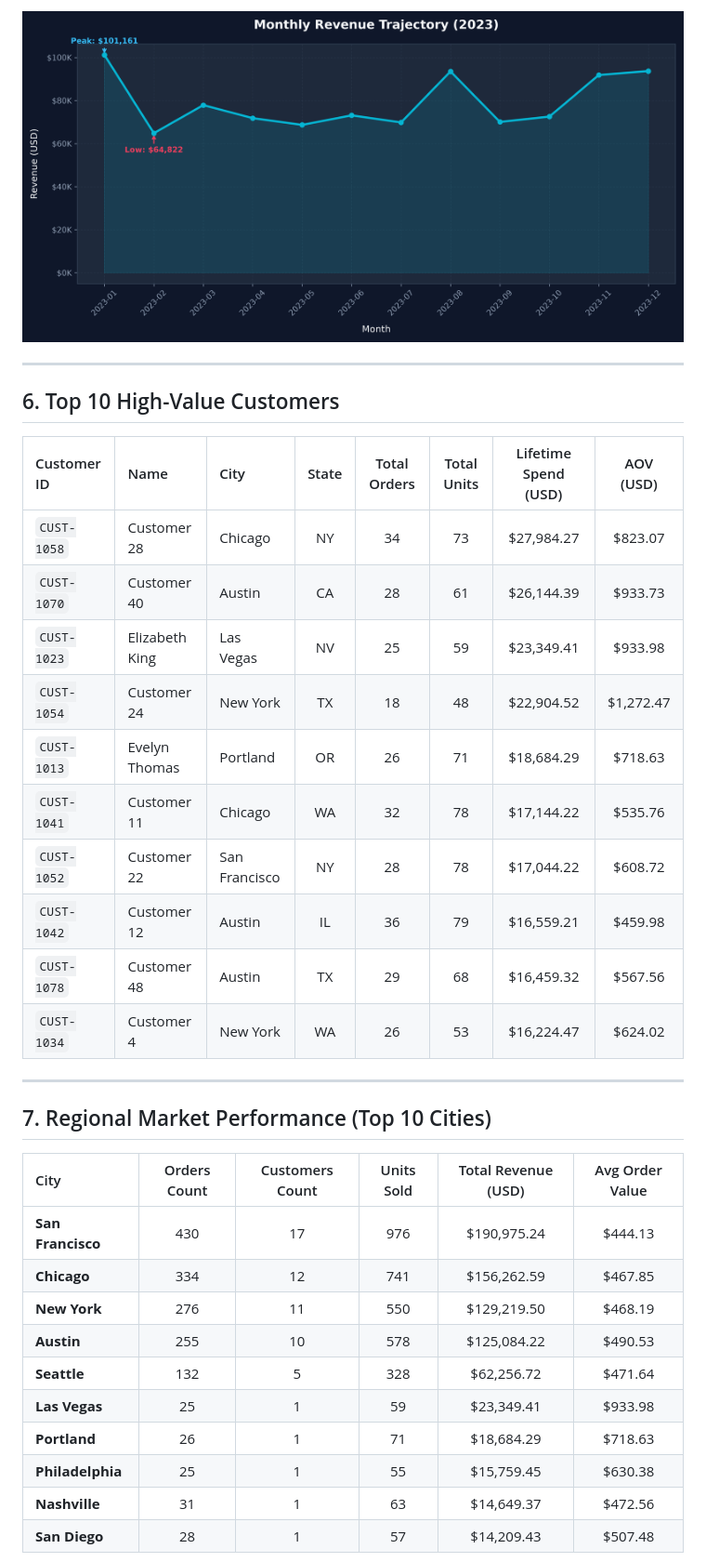
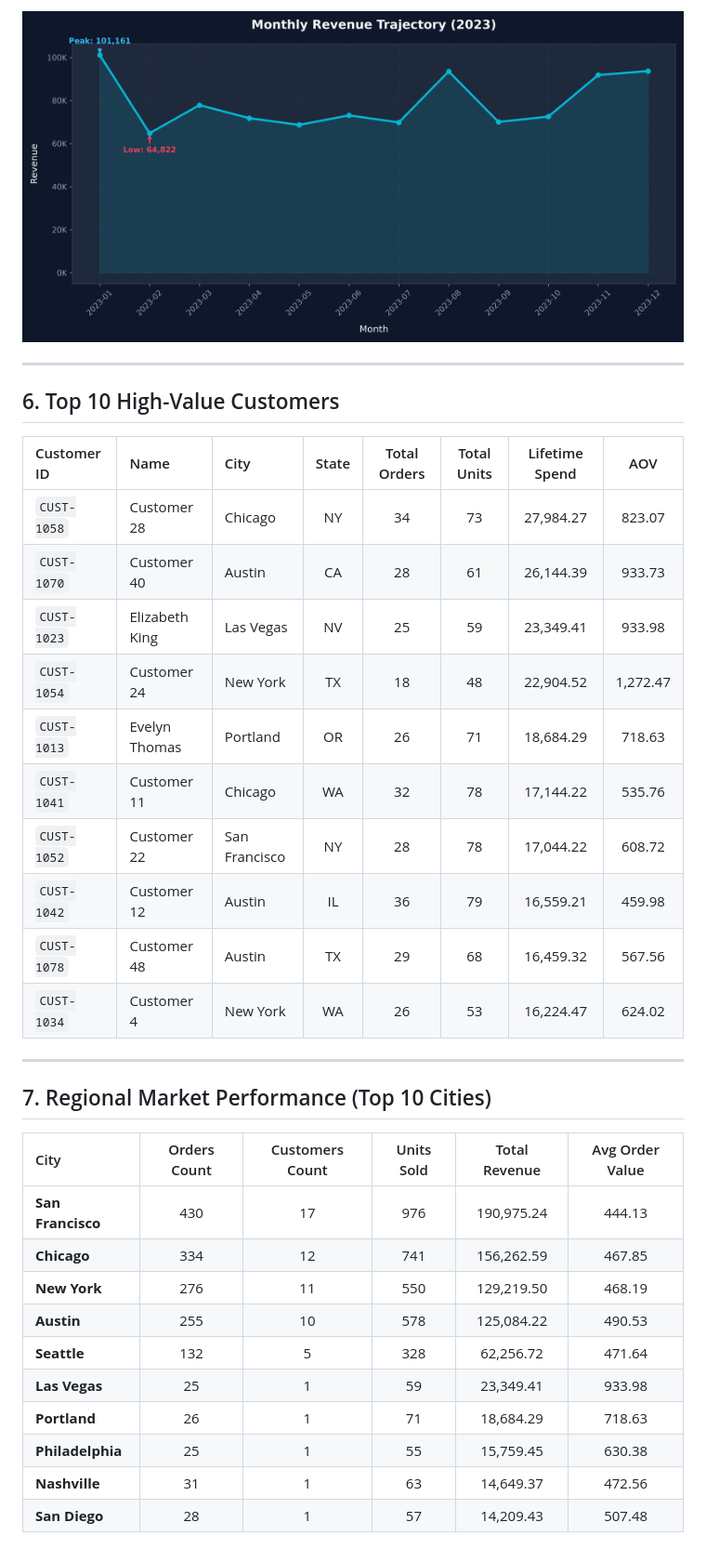
Before and after one commit to thanujaa9/Sales-Data-Analysis-Business-Insights, a Markdown page: reports/sales_insights.md, the part around one of its changes. Shown at 93% size. Rendered like a GitHub page; pictures changed too: reports/figures/monthly_revenue_trend.png.

```diff
--- a/reports/sales_insights.md
+++ b/reports/sales_insights.md
@@ -88,35 +88,35 @@ High-ticket electronics and premium computing equipment disproportionately ancho
 
 ## 6. Top 10 High-Value Customers
 
-| Customer ID | Name | City | State | Total Orders | Total Units | Lifetime Spend (USD) | AOV (USD) |
+| Customer ID | Name | City | State | Total Orders | Total Units | Lifetime Spend | AOV |
 | :--- | :--- | :--- | :---: | :---: | :---: | :---: | :---: |
-| `CUST-1058` | Customer 28 | Chicago | NY | 34 | 73 | $27,984.27 | $823.07 |
-| `CUST-1070` | Customer 40 | Austin | CA | 28 | 61 | $26,144.39 | $933.73 |
-| `CUST-1023` | Elizabeth King | Las Vegas | NV | 25 | 59 | $23,349.41 | $933.98 |
-| `CUST-1054` | Customer 24 | New York | TX | 18 | 48 | $22,904.52 | $1,272.47 |
-| `CUST-1013` | Evelyn Thomas | Portland | OR | 26 | 71 | $18,684.29 | $718.63 |
-| `CUST-1041` | Customer 11 | Chicago | WA | 32 | 78 | $17,144.22 | $535.76 |
-| `CUST-1052` | Customer 22 | San Francisco | NY | 28 | 78 | $17,044.22 | $608.72 |
-| `CUST-1042` | Customer 12 | Austin | IL | 36 | 79 | $16,559.21 | $459.98 |
-| `CUST-1078` | Customer 48 | Austin | TX | 29 | 68 | $16,459.32 | $567.56 |
-| `CUST-1034` | Customer 4 | New York | WA | 26 | 53 | $16,224.47 | $624.02 |
+| `CUST-1058` | Customer 28 | Chicago | NY | 34 | 73 | 27,984.27 | 823.07 |
+| `CUST-1070` | Customer 40 | Austin | CA | 28 | 61 | 26,144.39 | 933.73 |
+| `CUST-1023` | Elizabeth King | Las Vegas | NV | 25 | 59 | 23,349.41 | 933.98 |
+| `CUST-1054` | Customer 24 | New York | TX | 18 | 48 | 22,904.52 | 1,272.47 |
+| `CUST-1013` | Evelyn Thomas | Portland | OR | 26 | 71 | 18,684.29 | 718.63 |
+| `CUST-1041` | Customer 11 | Chicago | WA | 32 | 78 | 17,144.22 | 535.76 |
+| `CUST-1052` | Customer 22 | San Francisco | NY | 28 | 78 | 17,044.22 | 608.72 |
+| `CUST-1042` | Customer 12 | Austin | IL | 36 | 79 | 16,559.21 | 459.98 |
+| `CUST-1078` | Customer 48 | Austin | TX | 29 | 68 | 16,459.32 | 567.56 |
+| `CUST-1034` | Customer 4 | New York | WA | 26 | 53 | 16,224.47 | 624.02 |
 
 ---
 
 ## 7. Regional Market Performance (Top 10 Cities)
 
-| City | Orders Count | Customers Count | Units Sold | Total Revenue (USD) | Avg Order Value |
+| City | Orders Count | Customers Count | Units Sold | Total Revenue | Avg Order Value |
 | :--- | :---: | :---: | :---: | :---: | :---: |
-| **San Francisco** | 430 | 17 | 976 | $190,975.24 | $444.13 |
-| **Chicago** | 334 | 12 | 741 | $156,262.59 | $467.85 |
-| **New York** | 276 | 11 | 550 | $129,219.50 | $468.19 |
-| **Austin** | 255 | 10 | 578 | $125,084.22 | $490.53 |
-| **Seattle** | 132 | 5 | 328 | $62,256.72 | $471.64 |
-| **Las Vegas** | 25 | 1 | 59 | $23,349.41 | $933.98 |
-| **Portland** | 26 | 1 | 71 | $18,684.29 | $718.63 |
-| **Philadelphia** | 25 | 1 | 55 | $15,759.45 | $630.38 |
-| **Nashville** | 31 | 1 | 63 | $14,649.37 | $472.56 |
-| **San Diego** | 28 | 1 | 57 | $14,209.43 | $507.48 |
+| **San Francisco** | 430 | 17 | 976 | 190,975.24 | 444.13 |
+| **Chicago** | 334 | 12 | 741 | 156,262.59 | 467.85 |
+| **New York** | 276 | 11 | 550 | 129,219.50 | 468.19 |
+| **Austin** | 255 | 10 | 578 | 125,084.22 | 490.53 |
+| **Seattle** | 132 | 5 | 328 | 62,256.72 | 471.64 |
+| **Las Vegas** | 25 | 1 | 59 | 23,349.41 | 933.98 |
+| **Portland** | 26 | 1 | 71 | 18,684.29 | 718.63 |
+| **Philadelphia** | 25 | 1 | 55 | 15,759.45 | 630.38 |
+| **Nashville** | 31 | 1 | 63 | 14,649.37 | 472.56 |
+| **San Diego** | 28 | 1 | 57 | 14,209.43 | 507.48 |
 
 ![Regional Performance](figures/regional_performance.png)
 
```
Also changed, not shown: other parts of reports/sales_insights.md (+33 -33 lines), README.md (+2 -2 lines), reports/figures/category_revenue.png, reports/figures/executive_dashboard.png, reports/figures/regional_performance.png, reports/figures/top_products.png, 6 other files.
